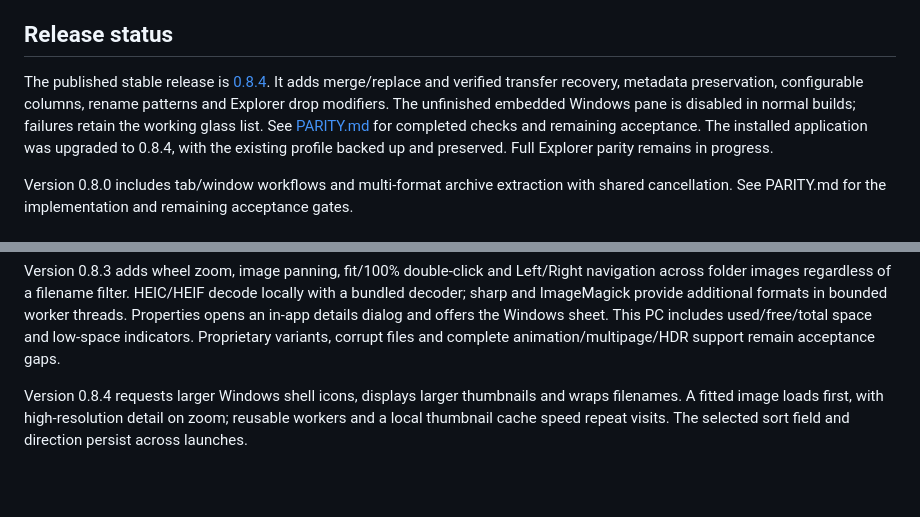
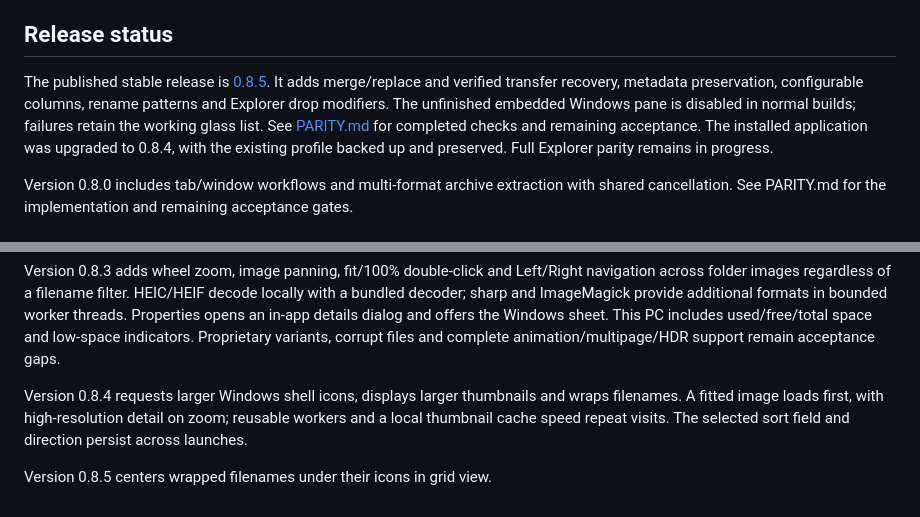
Before and after one commit to iniharith/nothing-explorer, a Markdown page: README.md, 2 parts joined by grey strips. GitHub-like rendering; blank space fills up the shorter version.

Commit message:
Document centered filename release

```diff
--- a/README.md
+++ b/README.md
@@ -4,7 +4,7 @@ Windows desktop file manager with Explorer-style tabs, address/search and comman
 
 ## Release status
 
-The published stable release is [0.8.4](https://github.com/iniharith/nothing-explorer/releases/tag/v0.8.4). It adds merge/replace and verified transfer recovery, metadata preservation, configurable columns, rename patterns and Explorer drop modifiers. The unfinished embedded Windows pane is disabled in normal builds; failures retain the working glass list. See [PARITY.md](PARITY.md) for completed checks and remaining acceptance. The installed application was upgraded to 0.8.4, with the existing profile backed up and preserved. Full Explorer parity remains in progress.
+The published stable release is [0.8.5](https://github.com/iniharith/nothing-explorer/releases/tag/v0.8.5). It adds merge/replace and verified transfer recovery, metadata preservation, configurable columns, rename patterns and Explorer drop modifiers. The unfinished embedded Windows pane is disabled in normal builds; failures retain the working glass list. See [PARITY.md](PARITY.md) for completed checks and remaining acceptance. The installed application was upgraded to 0.8.4, with the existing profile backed up and preserved. Full Explorer parity remains in progress.
 
 Version 0.8.0 includes tab/window workflows and multi-format archive extraction with shared cancellation. See PARITY.md for the implementation and remaining acceptance gates.
 
@@ -98,3 +98,5 @@ The status bar includes selected-file bytes and Details/Large-icons buttons. Ctr
 Version 0.8.3 adds wheel zoom, image panning, fit/100% double-click and Left/Right navigation across folder images regardless of a filename filter. HEIC/HEIF decode locally with a bundled decoder; sharp and ImageMagick provide additional formats in bounded worker threads. Properties opens an in-app details dialog and offers the Windows sheet. This PC includes used/free/total space and low-space indicators. Proprietary variants, corrupt files and complete animation/multipage/HDR support remain acceptance gaps.
 
 Version 0.8.4 requests larger Windows shell icons, displays larger thumbnails and wraps filenames. A fitted image loads first, with high-resolution detail on zoom; reusable workers and a local thumbnail cache speed repeat visits. The selected sort field and direction persist across launches.
+
+Version 0.8.5 centers wrapped filenames under their icons in grid view.
```
Also changed, not shown: PARITY.md (+5 -1 lines).
